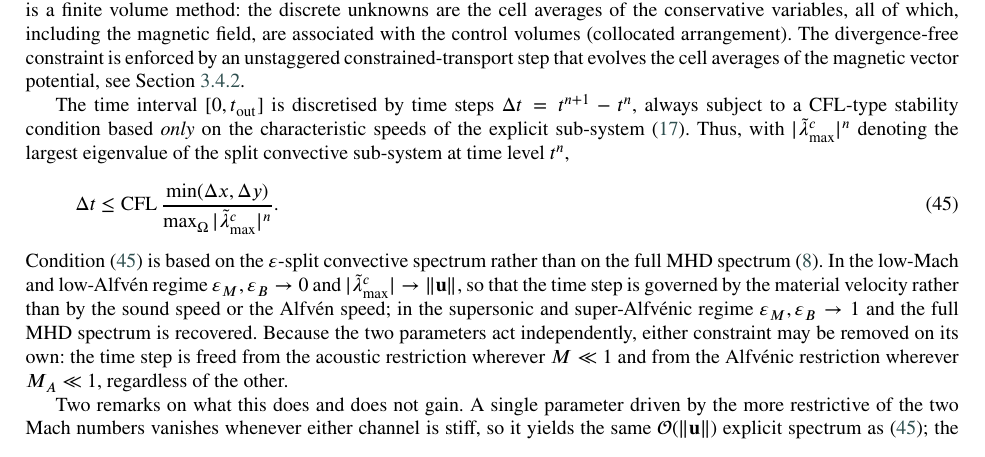
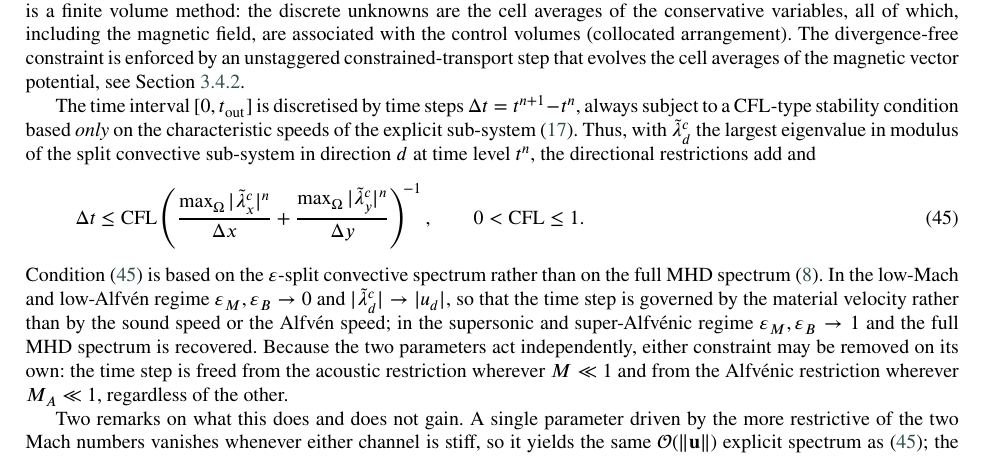
Before and after one commit to ZefengChen-Kairos/diffusionIMEX, a LaTeX paper (blastwave_debug/paper/paper.tex): part of page 12 of 43, cut so that both start at the same text. Compiled offline with pdfLaTeX.

Commit message:
paper: write eq:cfl in the sum form the scheme actually uses
eq:cfl read CFL * min(dx,dy) / max|lambda^c_max|, a one-dimensional form.  In two
dimensions the directional restrictions add, so on a square mesh with comparable
speeds that expression permits a step 1.6 times the stable one at CFL = 0.8, and
CFL would have to exceed 1 to match what the code computes.  The condition is now

  dt <= CFL ( max|lambda^c_x| / dx + max|lambda^c_y| / dy )^{-1},  0 < CFL <= 1,

which is dt = CFL / (a_max_x/dx + a_max_y/dy) as implemented, puts CFL back in
(0,1], and agrees with the CFL = 0.8 stated at the head of Section 4.  The
sentence that follows now reads |lambda^c_d| -> |u_d|.  The four remaining uses of
lambda^c_max are per-state maxima, not directional, and are left alone.

This supersedes my own earlier suggestion of running at cfl=1.6 to match the
paper: that number came from treating the old eq:cfl as correct and would have
exceeded the two-dimensional stability limit.

Checked that CFL = 0.8 is sound: the 128^2 blast runs to t = 0.01 in 156 steps
with no NaN, |div B|_L2 = 4.7e-12 and every Newton solve converged; against
cfl=0.2 the >5% density oscillation (0.101), the density peak and the peak
gradient all agree, with more small-amplitude wiggle (>1%: 2.90 against 1.37).

Co-Authored-By: Claude Opus 5 <noreply@anthropic.com>
Claude-Session: https://claude.ai/code/session_01ENeEv6pQoojiw5cNxch6z2

```diff
--- a/blastwave_debug/paper/paper.tex
+++ b/blastwave_debug/paper/paper.tex
@@ -1168,16 +1168,19 @@ magnetic vector potential, see Section~\ref{sec:CT}.
 The time interval $[0,t_{\mathrm{out}}]$ is discretised by time steps
 $\Delta t=t^{n+1}-t^{n}$, always subject to a CFL-type stability condition based
 \emph{only} on the characteristic speeds of the explicit sub-system
-\eqref{eq:new_split}. Thus, with $|\tilde\lambda^{c}_{\max}|^{n}$ denoting the
-largest eigenvalue of the split convective sub-system at time level $t^{n}$,
+\eqref{eq:new_split}. Thus, with $\tilde\lambda^{c}_{d}$ the largest eigenvalue
+in modulus of the split convective sub-system in direction $d$ at time level
+$t^{n}$, the directional restrictions add and
 \begin{equation}
 \label{eq:cfl}
-\Delta t\le \mathrm{CFL}\,
-\frac{\min(\Delta x,\Delta y)}{\max_\Omega|\tilde\lambda^{c}_{\max}|^{n}}.
+\Delta t\le \mathrm{CFL}\left(
+\frac{\max_\Omega|\tilde\lambda^{c}_{x}|^{n}}{\Delta x}
++\frac{\max_\Omega|\tilde\lambda^{c}_{y}|^{n}}{\Delta y}\right)^{\!-1},
+\qquad 0<\mathrm{CFL}\le1 .
 \end{equation}
 Condition~\eqref{eq:cfl} is based on the $\eps$-split convective spectrum rather
 than on the full MHD spectrum~\eqref{eq:MHD_eigs}. In the low-Mach and low-Alfv\'en
-regime $\epsM,\epsB\to0$ and $|\tilde\lambda^{c}_{\max}|\to\|\mathbf{u}\|$, so that the
+regime $\epsM,\epsB\to0$ and $|\tilde\lambda^{c}_{d}|\to|u_{d}|$, so that the
 time step is governed by the material velocity rather than by the sound speed or
 the Alfv\'en speed; in the supersonic and super-Alfv\'enic regime
 $\epsM,\epsB\to1$ and the full MHD spectrum is recovered. Because the two
```
